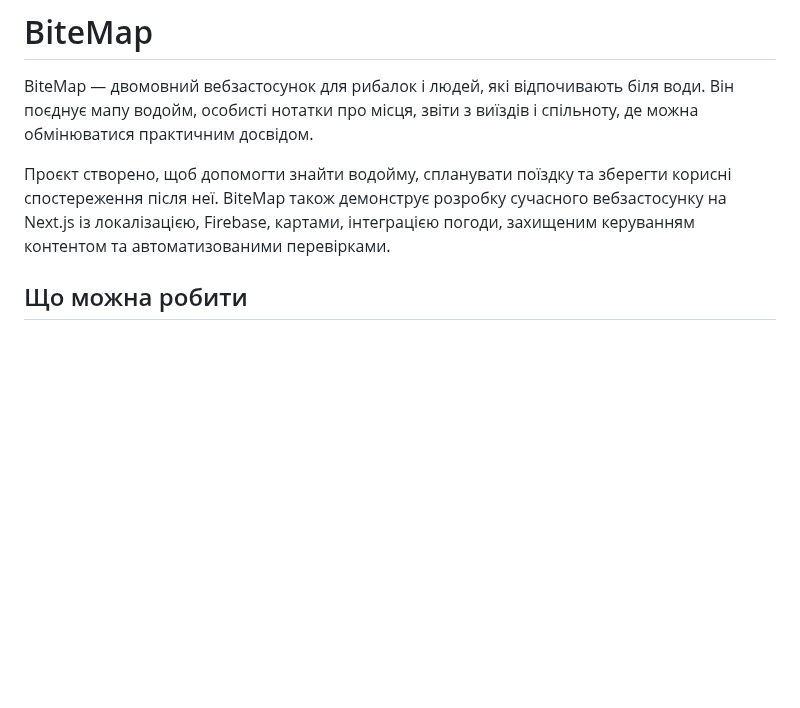
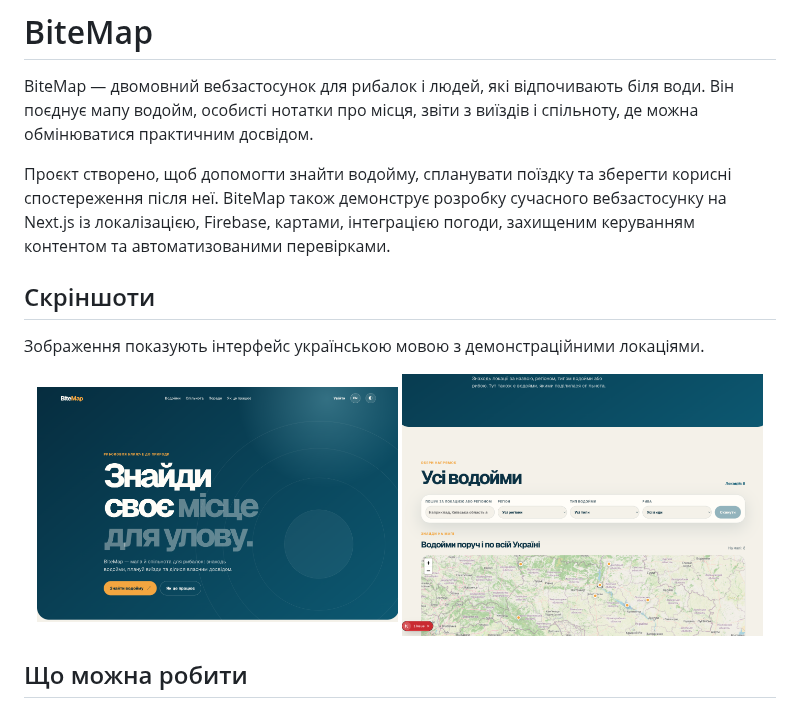
Before and after one commit to artemlira/bitemap, a Markdown page: README.md, the part around the change. GitHub-like rendering; pictures changed too: docs/images/bitemap-home.png (added), docs/images/bitemap-map.png (added); blank space fills up the shorter version.

Commit message:
docs: add BiteMap showcase screenshots

```diff
--- a/README.md
+++ b/README.md
@@ -8,6 +8,15 @@ BiteMap — двомовний вебзастосунок для рибалок
 корисні спостереження після неї. BiteMap також демонструє розробку сучасного
 вебзастосунку на Next.js із локалізацією, Firebase, картами, інтеграцією погоди,
 захищеним керуванням контентом та автоматизованими перевірками.
+
+## Скріншоти
+
+Зображення показують інтерфейс українською мовою з демонстраційними локаціями.
+
+<p align="center">
+  <img src="docs/images/bitemap-home.png" alt="Головна сторінка BiteMap" width="48%" />
+  <img src="docs/images/bitemap-map.png" alt="Каталог водойм BiteMap з фільтрами та інтерактивною мапою" width="48%" />
+</p>
 
 ## Що можна робити
 
```
